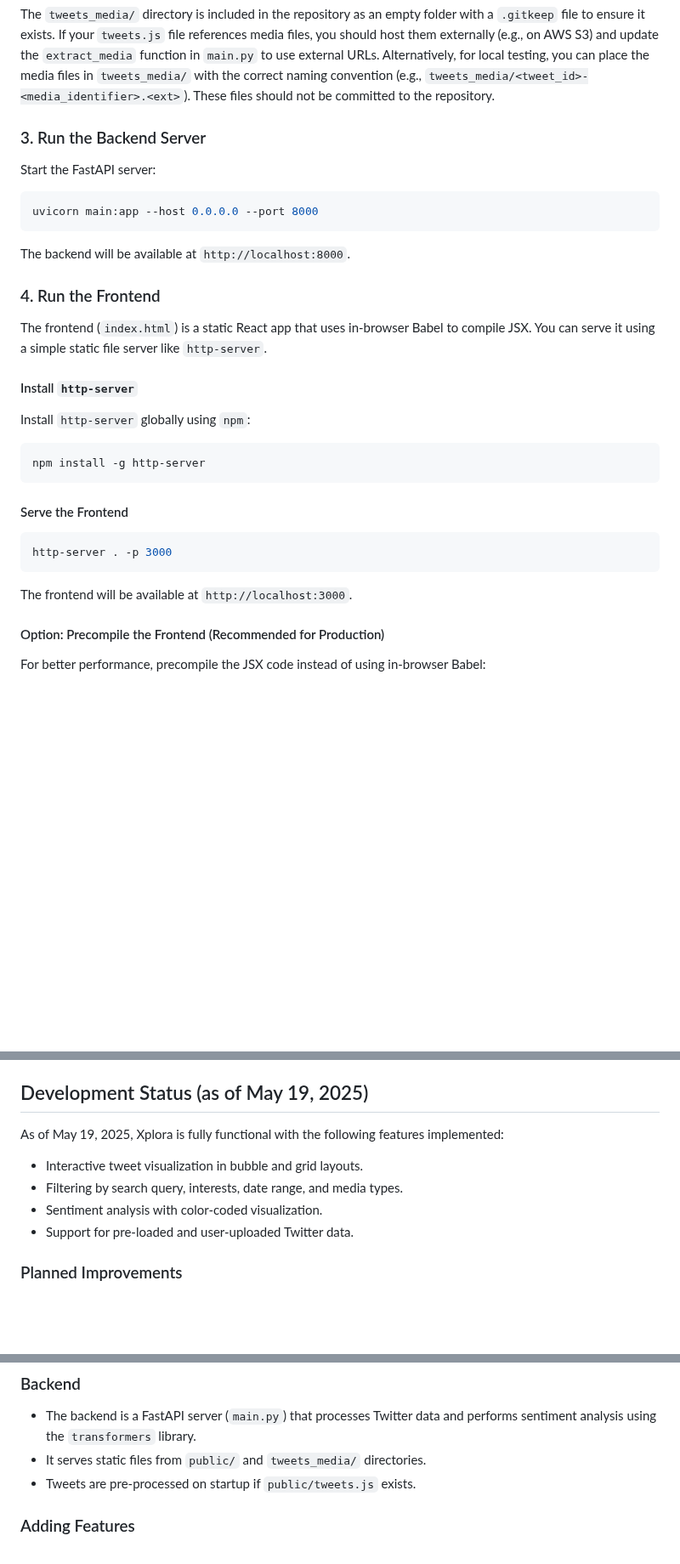
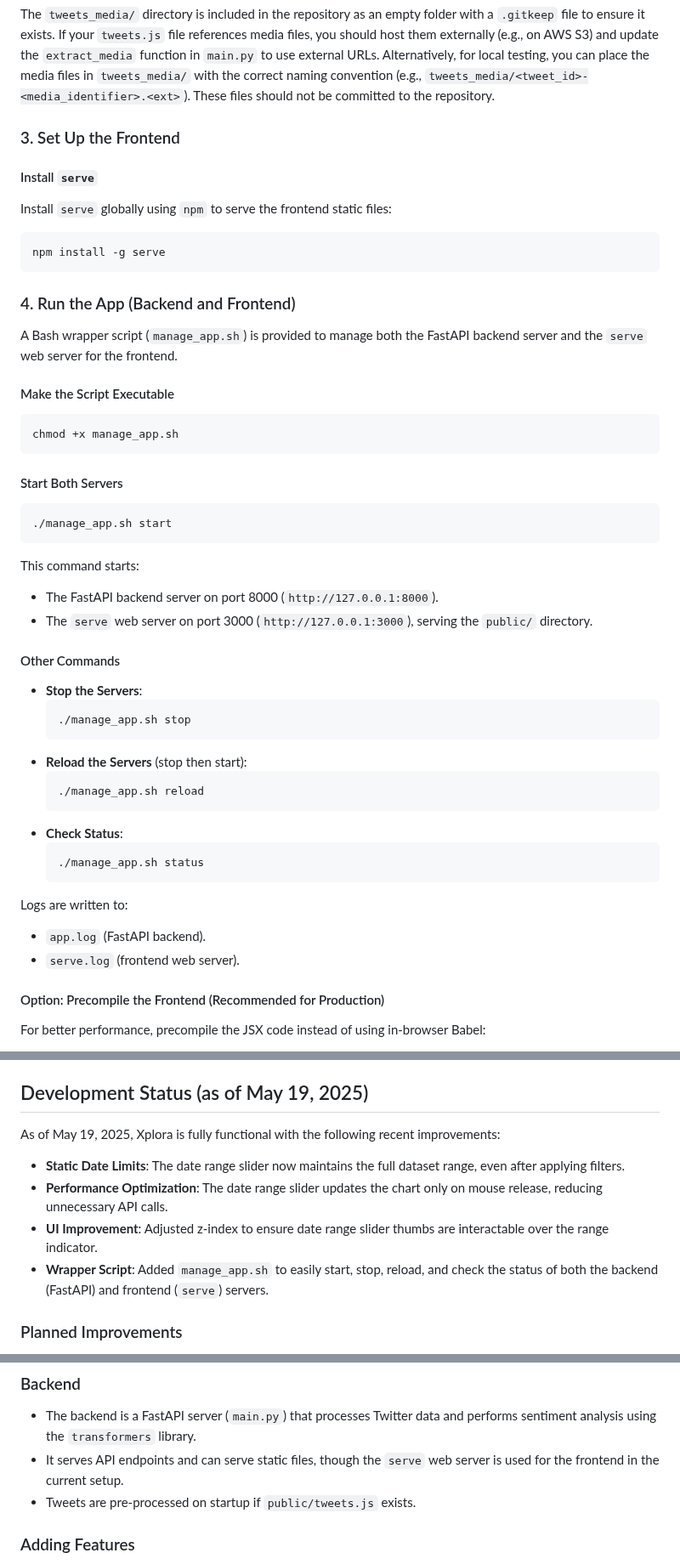
Before and after one commit to nobulart/xplora, a Markdown page: README.md, 3 parts joined by grey strips. Shown at 85% size. Rendered like a GitHub page; blank space fills up the shorter version.

Commit message:
Update README.md: add wrapper script instructions, recent improvements, and deployment options

````diff
--- a/README.md
+++ b/README.md
@@ -66,35 +70,54 @@ If you have a Twitter data backup (`tweets.js`), place it in the `public/` direc
 
 The `tweets_media/` directory is included in the repository as an empty folder with a `.gitkeep` file to ensure it exists. If your `tweets.js` file references media files, you should host them externally (e.g., on AWS S3) and update the `extract_media` function in `main.py` to use external URLs. Alternatively, for local testing, you can place the media files in `tweets_media/` with the correct naming convention (e.g., `tweets_media/<tweet_id>-<media_identifier>.<ext>`). These files should not be committed to the repository.
 
-### 3. Run the Backend Server
+### 3. Set Up the Frontend
 
-Start the FastAPI server:
+#### Install `serve`
+
+Install `serve` globally using `npm` to serve the frontend static files:
 
 ```bash
-uvicorn main:app --host 0.0.0.0 --port 8000
+npm install -g serve
 ```
 
-The backend will be available at `http://localhost:8000`.
+### 4. Run the App (Backend and Frontend)
 
-### 4. Run the Frontend
+A Bash wrapper script (`manage_app.sh`) is provided to manage both the FastAPI backend server and the `serve` web server for the frontend.
 
-The frontend (`index.html`) is a static React app that uses in-browser Babel to compile JSX. You can serve it using a simple static file server like `http-server`.
-
-#### Install `http-server`
-
-Install `http-server` globally using `npm`:
+#### Make the Script Executable
 
 ```bash
-npm install -g http-server
+chmod +x manage_app.sh
 ```
 
-#### Serve the Frontend
+#### Start Both Servers
 
 ```bash
-http-server . -p 3000
+./manage_app.sh start
 ```
 
-The frontend will be available at `http://localhost:3000`.
+This command starts:
+- The FastAPI backend server on port 8000 (`http://127.0.0.1:8000`).
+- The `serve` web server on port 3000 (`http://127.0.0.1:3000`), serving the `public/` directory.
+
+#### Other Commands
+
+- **Stop the Servers**:
+  ```bash
+  ./manage_app.sh stop
+  ```
+- **Reload the Servers** (stop then start):
+  ```bash
+  ./manage_app.sh reload
+  ```
+- **Check Status**:
+  ```bash
+  ./manage_app.sh status
+  ```
+
+Logs are written to:
+- `app.log` (FastAPI backend).
+- `serve.log` (frontend web server).
 
 #### Option: Precompile the Frontend (Recommended for Production)
 
@@ -181,11 +204,11 @@ The backend (`main.py`) provides the following endpoints:
 
 ## Development Status (as of May 19, 2025)
 
-As of May 19, 2025, Xplora is fully functional with the following features implemented:
-- Interactive tweet visualization in bubble and grid layouts.
-- Filtering by search query, interests, date range, and media types.
-- Sentiment analysis with color-coded visualization.
-- Support for pre-loaded and user-uploaded Twitter data.
+As of May 19, 2025, Xplora is fully functional with the following recent improvements:
+- **Static Date Limits**: The date range slider now maintains the full dataset range, even after applying filters.
+- **Performance Optimization**: The date range slider updates the chart only on mouse release, reducing unnecessary API calls.
+- **UI Improvement**: Adjusted z-index to ensure date range slider thumbs are interactable over the range indicator.
+- **Wrapper Script**: Added `manage_app.sh` to easily start, stop, reload, and check the status of both the backend (FastAPI) and frontend (`serve`) servers.
 
 ### Planned Improvements
 - **Frontend Precompilation**: Transition from in-browser Babel to a precompiled JavaScript bundle for better performance.
@@ -202,7 +225,7 @@ As of May 19, 2025, Xplora is fully functional with the following features imple
 
 ### Backend
 - The backend is a FastAPI server (`main.py`) that processes Twitter data and performs sentiment analysis using the `transformers` library.
-- It serves static files from `public/` and `tweets_media/` directories.
+- It serves API endpoints and can serve static files, though the `serve` web server is used for the frontend in the current setup.
 - Tweets are pre-processed on startup if `public/tweets.js` exists.
 
 ### Adding Features
````
Also changed, not shown: other parts of README.md (+85 -13 lines).
